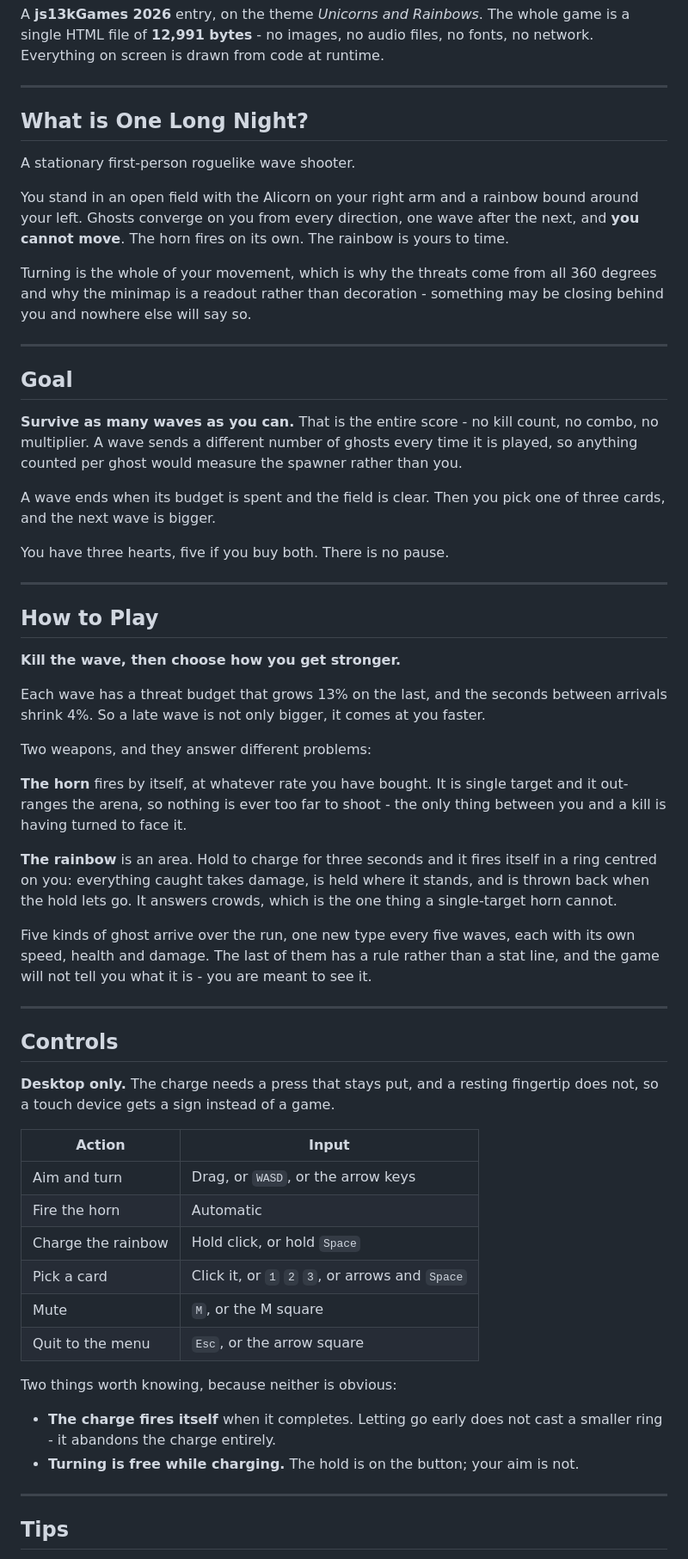
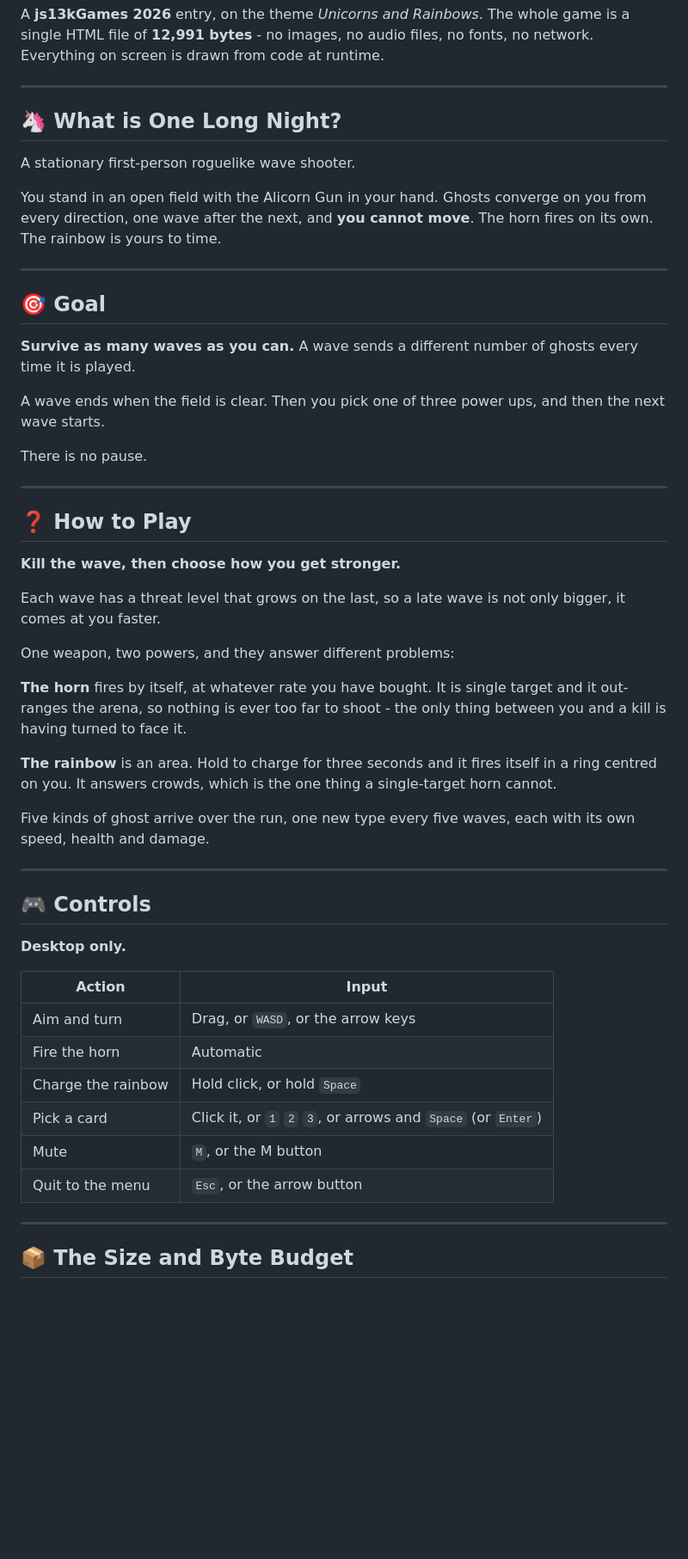
Before and after one commit to talaldoingstuff/one_long_night, a Markdown page: README.md, the part around one of its changes. Shown at 86% size. Drawn GitHub-style; blank space fills up the shorter version.

```diff
--- a/README.md
+++ b/README.md
@@ -8,80 +8,64 @@ no network. Everything on screen is drawn from code at runtime.
 
 ---
 
-## What is One Long Night?
+## 🦄 What is One Long Night?
 
 A stationary first-person roguelike wave shooter.
 
-You stand in an open field with the Alicorn on your right arm and a rainbow bound
-around your left. Ghosts converge on you from every direction, one wave after the
-next, and **you cannot move**. The horn fires on its own. The rainbow is yours to
-time.
-
-Turning is the whole of your movement, which is why the threats come from all
-360 degrees and why the minimap is a readout rather than decoration - something
-may be closing behind you and nowhere else will say so.
+You stand in an open field with the Alicorn Gun in your hand. Ghosts converge on
+you from every direction, one wave after the next, and **you cannot move**. The
+horn fires on its own. The rainbow is yours to time.
 
 ---
 
-## Goal
+## 🎯 Goal
 
-**Survive as many waves as you can.** That is the entire score - no kill count,
-no combo, no multiplier. A wave sends a different number of ghosts every time it
-is played, so anything counted per ghost would measure the spawner rather than
-you.
+**Survive as many waves as you can.** A wave sends a different number of ghosts
+every time it is played.
 
-A wave ends when its budget is spent and the field is clear. Then you pick one of
-three cards, and the next wave is bigger.
+A wave ends when the field is clear. Then you pick one of three power ups, and
+then the next wave starts.
 
-You have three hearts, five if you buy both. There is no pause.
+There is no pause.
 
 ---
 
-## How to Play
+## ❓ How to Play
 
 **Kill the wave, then choose how you get stronger.**
 
-Each wave has a threat budget that grows 13% on the last, and the seconds between
-arrivals shrink 4%. So a late wave is not only bigger, it comes at you faster.
+Each wave has a threat level that grows on the last, so a late wave is not only
+bigger, it comes at you faster.
 
-Two weapons, and they answer different problems:
+One weapon, two powers, and they answer different problems:
 
 **The horn** fires by itself, at whatever rate you have bought. It is single
 target and it out-ranges the arena, so nothing is ever too far to shoot - the
 only thing between you and a kill is having turned to face it.
 
 **The rainbow** is an area. Hold to charge for three seconds and it fires itself
-in a ring centred on you: everything caught takes damage, is held where it
-stands, and is thrown back when the hold lets go. It answers crowds, which is the
-one thing a single-target horn cannot.
+in a ring centred on you. It answers crowds, which is the one thing a
+single-target horn cannot.
 
 Five kinds of ghost arrive over the run, one new type every five waves, each with
-its own speed, health and damage. The last of them has a rule rather than a stat
-line, and the game will not tell you what it is - you are meant to see it.
+its own speed, health and damage.
 
 ---
 
-## Controls
+## 🎮 Controls
 
-**Desktop only.** The charge needs a press that stays put, and a resting
-fingertip does not, so a touch device gets a sign instead of a game.
+**Desktop only.**
 
 | Action | Input |
 |---|---|
 | Aim and turn | Drag, or `WASD`, or the arrow keys |
 | Fire the horn | Automatic |
 | Charge the rainbow | Hold click, or hold `Space` |
-| Pick a card | Click it, or `1` `2` `3`, or arrows and `Space` |
-| Mute | `M`, or the M square |
-| Quit to the menu | `Esc`, or the arrow square |
-
-Two things worth knowing, because neither is obvious:
-
-- **The charge fires itself** when it completes. Letting go early does not cast a
-  smaller ring - it abandons the charge entirely.
-- **Turning is free while charging.** The hold is on the button; your aim is not.
+| Pick a card | Click it, or `1` `2` `3`, or arrows and `Space` (or `Enter`) |
+| Mute | `M`, or the M button |
+| Quit to the menu | `Esc`, or the arrow button |
 
 ---
 
-## Tips
+## 📦 The Size and Byte Budget
 
```
Also changed, not shown: other parts of README.md (+21 -46 lines).
